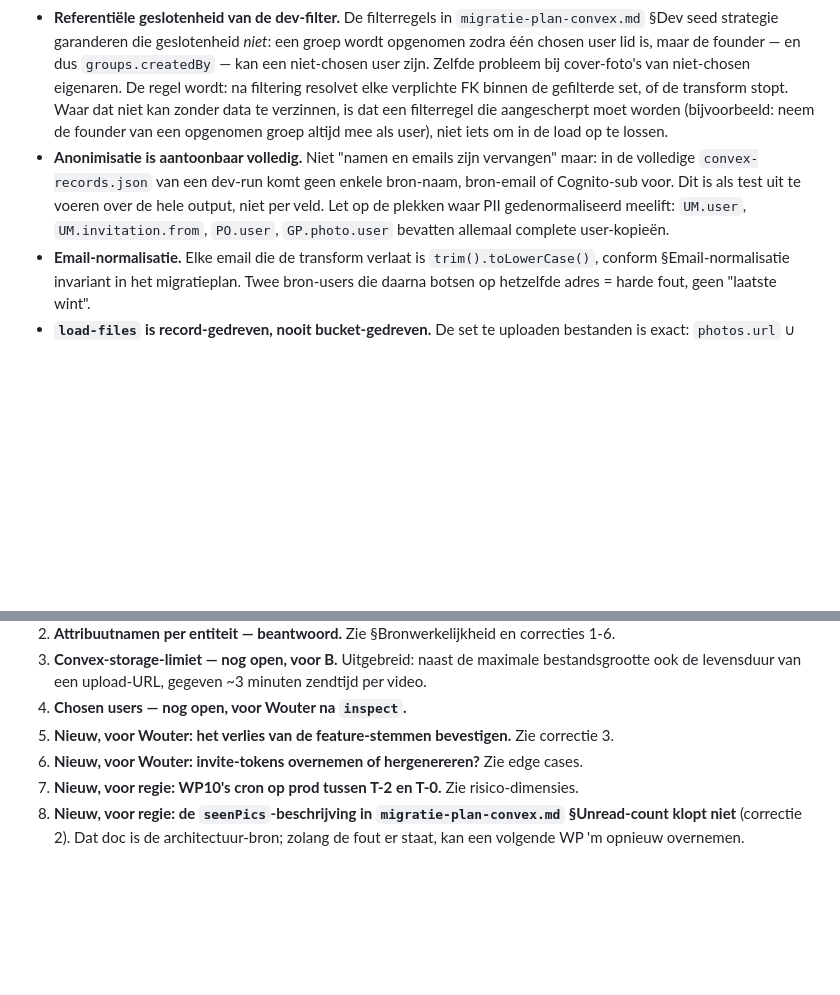
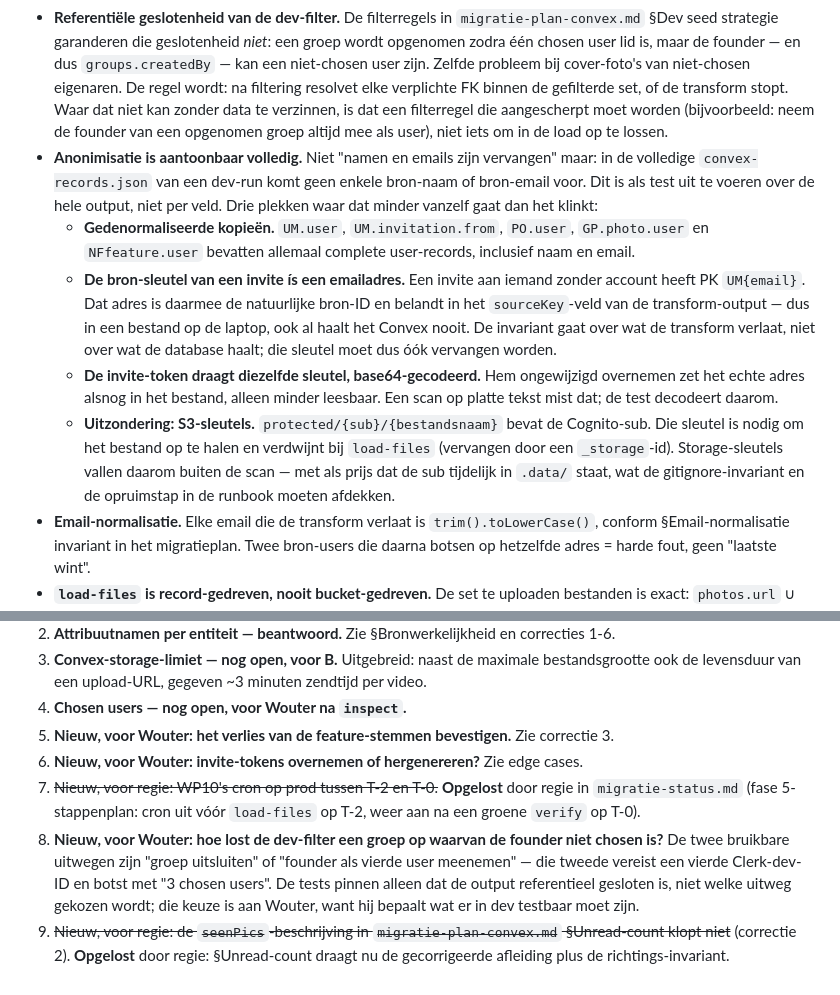
Before and after one commit to wintvelt/clubalmanac-v2, a Markdown page: docs/work-packages/WP12-data-migratie-tooling.md, 2 parts joined by grey strips. Rendered like a GitHub page; blank space fills up the shorter version.

Commit message:
WP12 A: spec-addendum — sourceKey en invite-token als PII-dragers
Gevonden tijdens het schrijven van de RED tests, en niet eerder opgemerkt:
de natuurlijke bron-ID van een invite aan iemand zonder account is zijn
emailadres (PK `UM{email}`). Dat adres belandt daarmee in het sourceKey-veld
van de transform-output, en base64-gecodeerd ook in de invite-token. De
anonimisatie-invariant gaat over wat de transform verlaat, niet over wat de
database haalt — beide moeten dus mee.

Tegenhanger toegevoegd: S3-sleutels bevatten de Cognito-sub, zijn nodig om
het bestand op te halen en verdwijnen bij load-files. Die vallen expliciet
buiten de scan, met de gitignore-invariant en de opruimstap als afdekking.

Verder: open vraag over de dev-filter en groepen met een niet-chosen founder
toegevoegd, en de twee punten die regie inmiddels heeft opgelost (WP10-cron
tussen T-2 en T-0, seenPics-correctie in het migratieplan) als zodanig
gemarkeerd.

Co-Authored-By: Claude Opus 5 <noreply@anthropic.com>

```diff
--- a/docs/work-packages/WP12-data-migratie-tooling.md
+++ b/docs/work-packages/WP12-data-migratie-tooling.md
@@ -314,7 +314,11 @@ Aanvullend op §Invarianten in de draft:
 
 - **De transform faalt luid op onoplosbare verplichte FK's.** Een verplichte verwijzing die niet resolvet stopt de run met de bron-sleutel in de melding. Nooit `undefined` doorlaten, nooit de rij stilletjes overslaan. Optionele verwijzingen (cover-foto's, `invites.groupId`) die niet resolven worden **gewist** en geteld — die zijn ontworpen om leeg te mogen zijn.
 - **Referentiële geslotenheid van de dev-filter.** De filterregels in `migratie-plan-convex.md` §Dev seed strategie garanderen die geslotenheid *niet*: een groep wordt opgenomen zodra één chosen user lid is, maar de founder — en dus `groups.createdBy` — kan een niet-chosen user zijn. Zelfde probleem bij cover-foto's van niet-chosen eigenaren. De regel wordt: na filtering resolvet elke verplichte FK binnen de gefilterde set, of de transform stopt. Waar dat niet kan zonder data te verzinnen, is dat een filterregel die aangescherpt moet worden (bijvoorbeeld: neem de founder van een opgenomen groep altijd mee als user), niet iets om in de load op te lossen.
-- **Anonimisatie is aantoonbaar volledig.** Niet "namen en emails zijn vervangen" maar: in de volledige `convex-records.json` van een dev-run komt geen enkele bron-naam, bron-email of Cognito-sub voor. Dit is als test uit te voeren over de hele output, niet per veld. Let op de plekken waar PII gedenormaliseerd meelift: `UM.user`, `UM.invitation.from`, `PO.user`, `GP.photo.user` bevatten allemaal complete user-kopieën.
+- **Anonimisatie is aantoonbaar volledig.** Niet "namen en emails zijn vervangen" maar: in de volledige `convex-records.json` van een dev-run komt geen enkele bron-naam of bron-email voor. Dit is als test uit te voeren over de hele output, niet per veld. Drie plekken waar dat minder vanzelf gaat dan het klinkt:
+  - **Gedenormaliseerde kopieën.** `UM.user`, `UM.invitation.from`, `PO.user`, `GP.photo.user` en `NFfeature.user` bevatten allemaal complete user-records, inclusief naam en email.
+  - **De bron-sleutel van een invite ís een emailadres.** Een invite aan iemand zonder account heeft PK `UM{email}`. Dat adres is daarmee de natuurlijke bron-ID en belandt in het `sourceKey`-veld van de transform-output — dus in een bestand op de laptop, ook al haalt het Convex nooit. De invariant gaat over wat de transform verlaat, niet over wat de database haalt; die sleutel moet dus óók vervangen worden.
+  - **De invite-token draagt diezelfde sleutel, base64-gecodeerd.** Hem ongewijzigd overnemen zet het echte adres alsnog in het bestand, alleen minder leesbaar. Een scan op platte tekst mist dat; de test decodeert daarom.
+  - **Uitzondering: S3-sleutels.** `protected/{sub}/{bestandsnaam}` bevat de Cognito-sub. Die sleutel is nodig om het bestand op te halen en verdwijnt bij `load-files` (vervangen door een `_storage`-id). Storage-sleutels vallen daarom buiten de scan — met als prijs dat de sub tijdelijk in `.data/` staat, wat de gitignore-invariant en de opruimstap in de runbook moeten afdekken.
 - **Email-normalisatie.** Elke email die de transform verlaat is `trim().toLowerCase()`, conform §Email-normalisatie invariant in het migratieplan. Twee bron-users die daarna botsen op hetzelfde adres = harde fout, geen "laatste wint".
 - **`load-files` is record-gedreven, nooit bucket-gedreven.** De set te uploaden bestanden is exact: `photos.url` ∪ `users.photoUrl` uit de getransformeerde records. Nooit een `ListObjectsV2` over de bucket. De bucket bevat aantoonbaar objecten zonder record: `fixPhotoRotation.js` schrijft een nieuw object en verwijdert het oude pas daarna (een gefaalde delete laat een wees achter), objecten met `Metadata.iscopy` worden door de S3-trigger genegeerd, en `public/img/...` bevat mail-assets. Een bucket-listing zou die allemaal importeren en daarmee vanaf dag één WP10-drift produceren.
 - **Twee bestanden met dezelfde S3-sleutel worden één storage-object.** De standaard-profielfoto's zijn gedeeld (zie edge cases); `storage-map.json` op S3-sleutel geeft die dedup gratis. Het is dus geen 1:1 relatie tussen records en storage-objecten, en `verify` mag daar niet van uitgaan.
@@ -368,5 +372,6 @@ De vier vragen uit de draft, plus wat er bij komt.
 4. **Chosen users — nog open, voor Wouter na `inspect`.**
 5. **Nieuw, voor Wouter: het verlies van de feature-stemmen bevestigen.** Zie correctie 3.
 6. **Nieuw, voor Wouter: invite-tokens overnemen of hergenereren?** Zie edge cases.
-7. **Nieuw, voor regie: WP10's cron op prod tussen T-2 en T-0.** Zie risico-dimensies.
-8. **Nieuw, voor regie: de `seenPics`-beschrijving in `migratie-plan-convex.md` §Unread-count klopt niet** (correctie 2). Dat doc is de architectuur-bron; zolang de fout er staat, kan een volgende WP 'm opnieuw overnemen.
+7. ~~Nieuw, voor regie: WP10's cron op prod tussen T-2 en T-0.~~ **Opgelost** door regie in `migratie-status.md` (fase 5-stappenplan: cron uit vóór `load-files` op T-2, weer aan na een groene `verify` op T-0).
+8. **Nieuw, voor Wouter: hoe lost de dev-filter een groep op waarvan de founder niet chosen is?** De twee bruikbare uitwegen zijn "groep uitsluiten" of "founder als vierde user meenemen" — die tweede vereist een vierde Clerk-dev-ID en botst met "3 chosen users". De tests pinnen alleen dat de output referentieel gesloten is, niet welke uitweg gekozen wordt; die keuze is aan Wouter, want hij bepaalt wat er in dev testbaar moet zijn.
+9. ~~Nieuw, voor regie: de `seenPics`-beschrijving in `migratie-plan-convex.md` §Unread-count klopt niet~~ (correctie 2). **Opgelost** door regie: §Unread-count draagt nu de gecorrigeerde afleiding plus de richtings-invariant.
```
